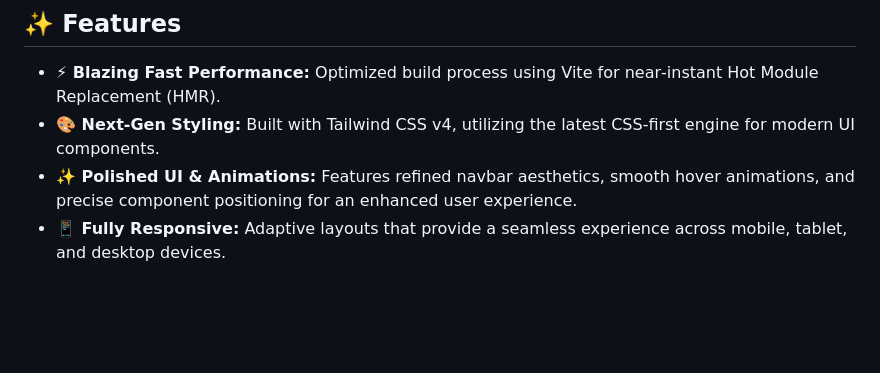
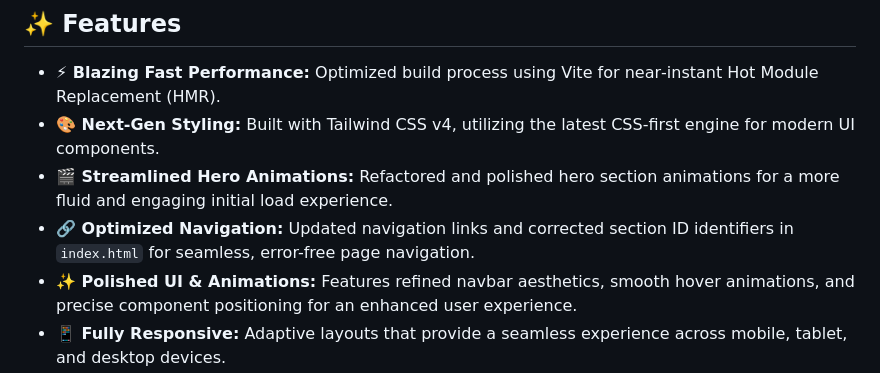
Before and after one commit to Nikhilqwert04/Portfolio-2, a Markdown page: README.md, the part around one of its changes. GitHub-like rendering; blank space fills up the shorter version.

Commit message:
chore: auto-update README [skip ci]

```diff
--- a/README.md
+++ b/README.md
@@ -21,6 +21,8 @@ A modern, high-performance developer portfolio designed to showcase technical ex
 
 - **⚡ Blazing Fast Performance:** Optimized build process using Vite for near‑instant Hot Module Replacement (HMR).
 - **🎨 Next‑Gen Styling:** Built with Tailwind CSS v4, utilizing the latest CSS‑first engine for modern UI components.
+- **🎬 Streamlined Hero Animations:** Refactored and polished hero section animations for a more fluid and engaging initial load experience.
+- **🔗 Optimized Navigation:** Updated navigation links and corrected section ID identifiers in `index.html` for seamless, error-free page navigation.
 - **✨ Polished UI & Animations:** Features refined navbar aesthetics, smooth hover animations, and precise component positioning for an enhanced user experience.
 - **📱 Fully Responsive:** Adaptive layouts that provide a seamless experience across mobile, tablet, and desktop devices.
 - **🛤 Career Path Visualization:** Refined layout for showcasing professional milestones and educational background with improved spacing and alignment.
```
Also changed, not shown: other parts of README.md (+5 -6 lines).
